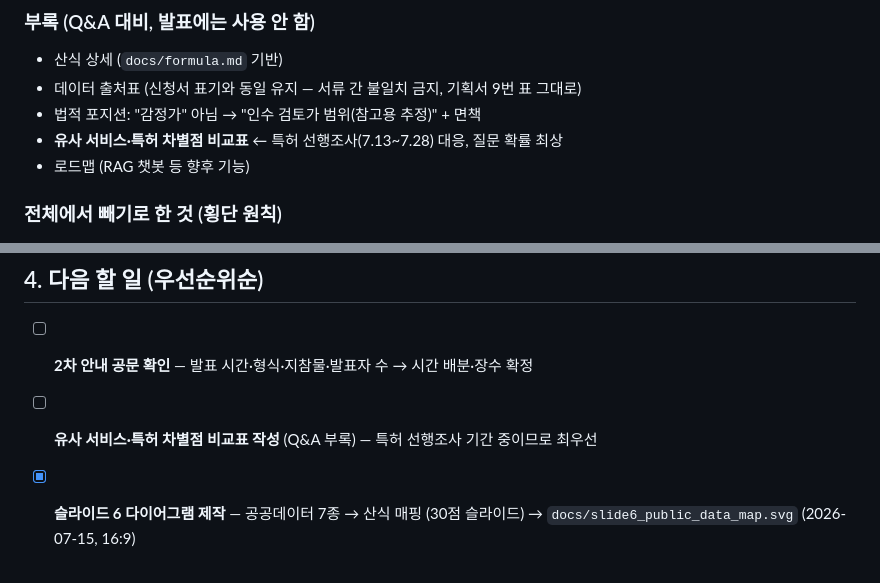
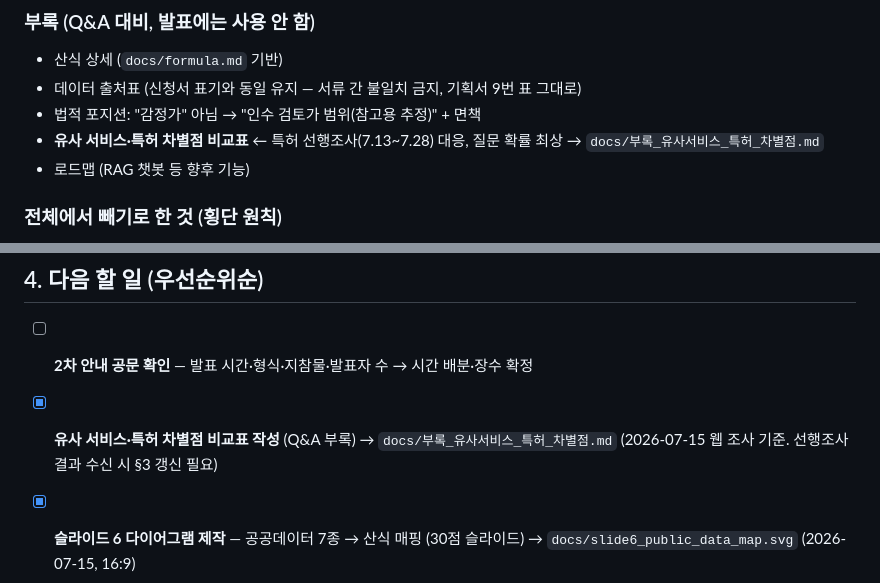
Before and after one commit to wjdgnsdl213/FarmBaton, a Markdown page: docs/발표_PPT_구성안.md, 2 parts joined by grey strips. Rendered like a GitHub page.

```diff
--- a/docs/발표_PPT_구성안.md
+++ b/docs/발표_PPT_구성안.md
@@ -75,7 +75,7 @@
 - 산식 상세 (`docs/formula.md` 기반)
 - 데이터 출처표 (신청서 표기와 동일 유지 — 서류 간 불일치 금지, 기획서 9번 표 그대로)
 - 법적 포지션: "감정가" 아님 → "인수 검토가 범위(참고용 추정)" + 면책
-- **유사 서비스·특허 차별점 비교표** ← 특허 선행조사(7.13~7.28) 대응, 질문 확률 최상
+- **유사 서비스·특허 차별점 비교표** ← 특허 선행조사(7.13~7.28) 대응, 질문 확률 최상 → `docs/부록_유사서비스_특허_차별점.md`
 - 로드맵 (RAG 챗봇 등 향후 기능)
 
 ### 전체에서 빼기로 한 것 (횡단 원칙)
@@ -105,7 +105,7 @@
 ## 4. 다음 할 일 (우선순위순)
 
 - [ ] **2차 안내 공문 확인** — 발표 시간·형식·지참물·발표자 수 → 시간 배분·장수 확정
-- [ ] **유사 서비스·특허 차별점 비교표 작성** (Q&A 부록) — 특허 선행조사 기간 중이므로 최우선
+- [x] **유사 서비스·특허 차별점 비교표 작성** (Q&A 부록) → `docs/부록_유사서비스_특허_차별점.md` (2026-07-15 웹 조사 기준. 선행조사 결과 수신 시 §3 갱신 필요)
 - [x] **슬라이드 6 다이어그램 제작** — 공공데이터 7종 → 산식 매핑 (30점 슬라이드) → `docs/slide6_public_data_map.svg` (2026-07-15, 16:9)
 - [x] **슬라이드별 상세 스펙 확정** — 제목·핵심 메시지·시각자료·제외항목 (2026-07-15, 3절 13장안)
 - [ ] **슬라이드별 발표 대사 작성** — 13장 스펙 기반, 시간 재며 문장 단위로
```
Also changed, not shown: docs/부록_유사서비스_특허_차별점.md (added, +104 -0 lines).
